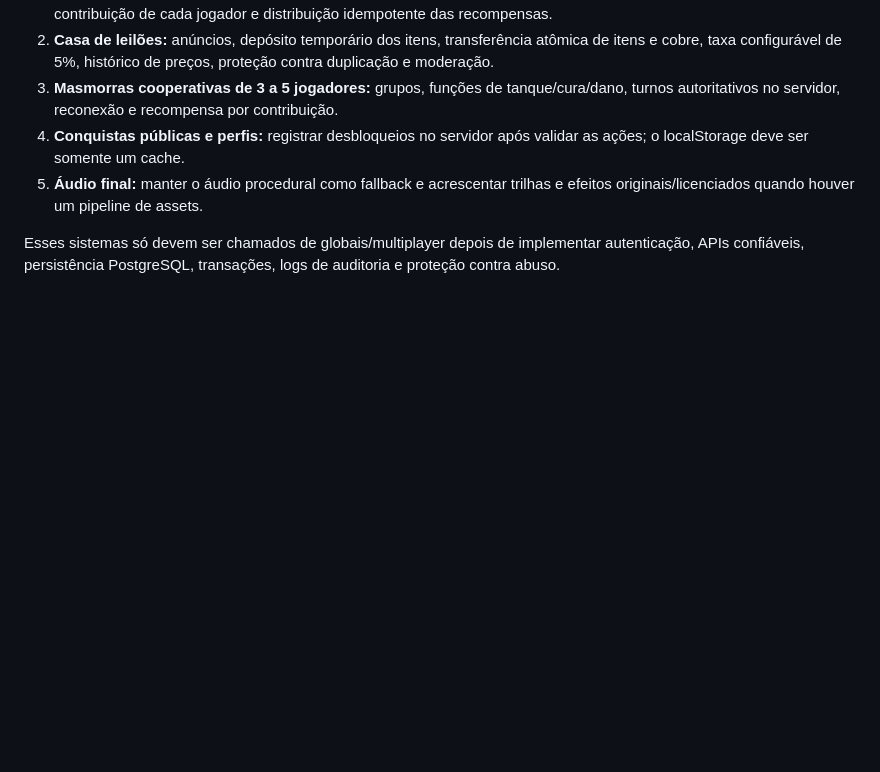
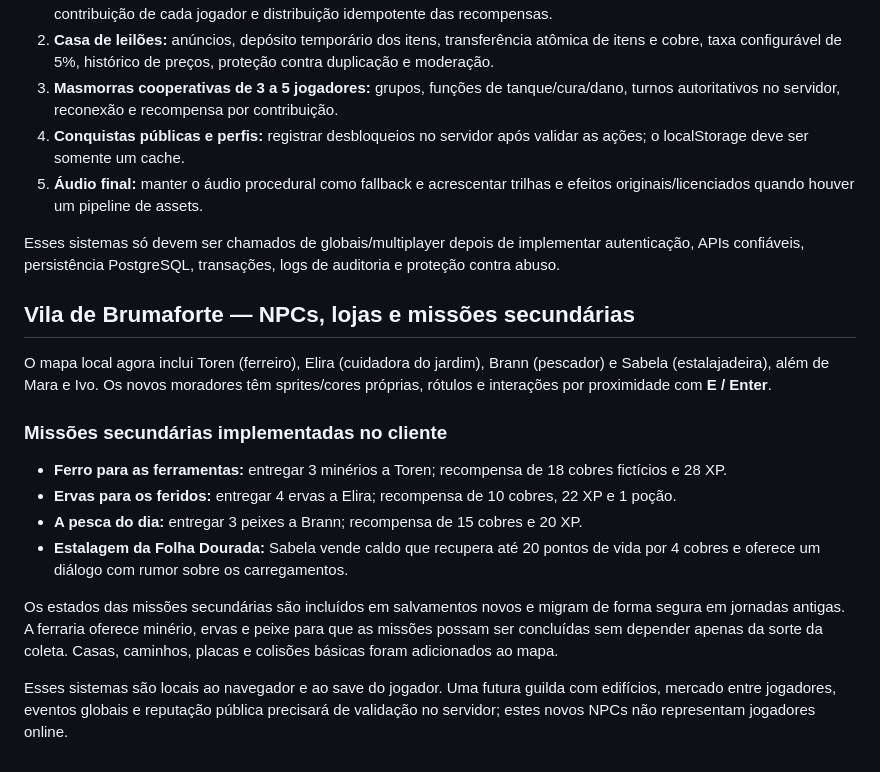
Before and after one commit to jmc-dev-br/reinos-em-ruina, a Markdown page: docs/ROADMAP_MVP_ONLINE.md, the part around the change. GitHub-like rendering; blank space fills up the shorter version.

Commit message:
Document Brumaforte NPCs, shops and side quests

```diff
--- a/docs/ROADMAP_MVP_ONLINE.md
+++ b/docs/ROADMAP_MVP_ONLINE.md
@@ -91,3 +91,18 @@ A versão atual continua sendo um jogo estático para um jogador. Clima é apena
 5. **Áudio final:** manter o áudio procedural como fallback e acrescentar trilhas e efeitos originais/licenciados quando houver um pipeline de assets.
 
 Esses sistemas só devem ser chamados de globais/multiplayer depois de implementar autenticação, APIs confiáveis, persistência PostgreSQL, transações, logs de auditoria e proteção contra abuso.
+
+
+## Vila de Brumaforte — NPCs, lojas e missões secundárias
+
+O mapa local agora inclui Toren (ferreiro), Elira (cuidadora do jardim), Brann (pescador) e Sabela (estalajadeira), além de Mara e Ivo. Os novos moradores têm sprites/cores próprias, rótulos e interações por proximidade com **E / Enter**.
+
+### Missões secundárias implementadas no cliente
+- **Ferro para as ferramentas:** entregar 3 minérios a Toren; recompensa de 18 cobres fictícios e 28 XP.
+- **Ervas para os feridos:** entregar 4 ervas a Elira; recompensa de 10 cobres, 22 XP e 1 poção.
+- **A pesca do dia:** entregar 3 peixes a Brann; recompensa de 15 cobres e 20 XP.
+- **Estalagem da Folha Dourada:** Sabela vende caldo que recupera até 20 pontos de vida por 4 cobres e oferece um diálogo com rumor sobre os carregamentos.
+
+Os estados das missões secundárias são incluídos em salvamentos novos e migram de forma segura em jornadas antigas. A ferraria oferece minério, ervas e peixe para que as missões possam ser concluídas sem depender apenas da sorte da coleta. Casas, caminhos, placas e colisões básicas foram adicionados ao mapa.
+
+Esses sistemas são locais ao navegador e ao save do jogador. Uma futura guilda com edifícios, mercado entre jogadores, eventos globais e reputação pública precisará de validação no servidor; estes novos NPCs não representam jogadores online.
```
